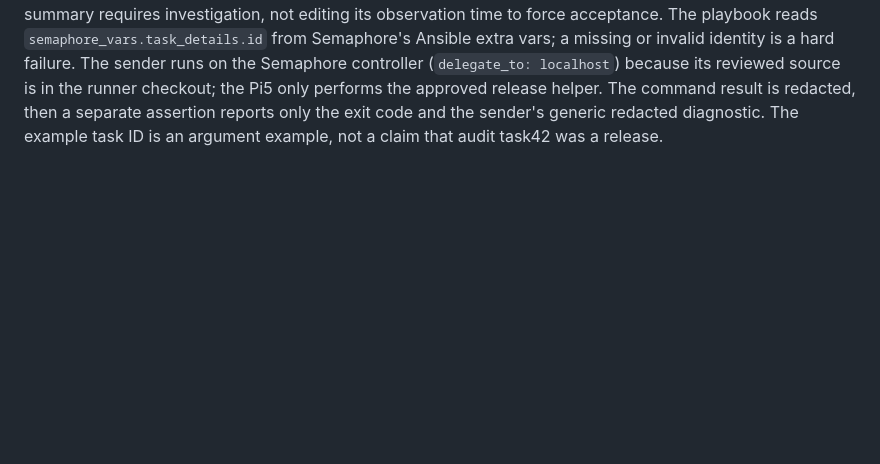
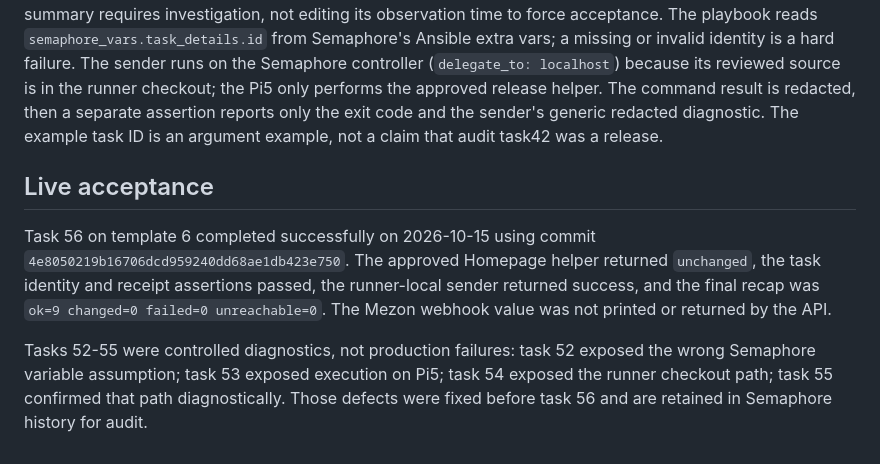
Before and after one commit to dungxbuif/Homelab, a Markdown page: docs/deployments/release-notifications-2026-10-15.md, the part around the change. GitHub-like rendering; blank space fills up the shorter version.

Commit message:
docs: record homepage notification acceptance

```diff
--- a/docs/deployments/release-notifications-2026-10-15.md
+++ b/docs/deployments/release-notifications-2026-10-15.md
@@ -63,3 +63,18 @@ in the runner checkout; the Pi5 only performs the approved release helper. The
 command result is redacted, then a separate assertion reports only the exit
 code and the sender's generic redacted diagnostic. The example task ID is an
 argument example, not a claim that audit task42 was a release.
+
+## Live acceptance
+
+Task 56 on template 6 completed successfully on 2026-10-15 using commit
+`4e8050219b16706dcd959240dd68ae1db423e750`. The approved Homepage helper
+returned `unchanged`, the task identity and receipt assertions passed, the
+runner-local sender returned success, and the final recap was `ok=9 changed=0
+failed=0 unreachable=0`. The Mezon webhook value was not printed or returned by
+the API.
+
+Tasks 52-55 were controlled diagnostics, not production failures: task 52
+exposed the wrong Semaphore variable assumption; task 53 exposed execution on
+Pi5; task 54 exposed the runner checkout path; task 55 confirmed that path
+diagnostically. Those defects were fixed before task 56 and are retained in
+Semaphore history for audit.
```
Also changed, not shown: docs/deployments/homepage-automation-release-2026-10-15.md (+5 -4 lines).
